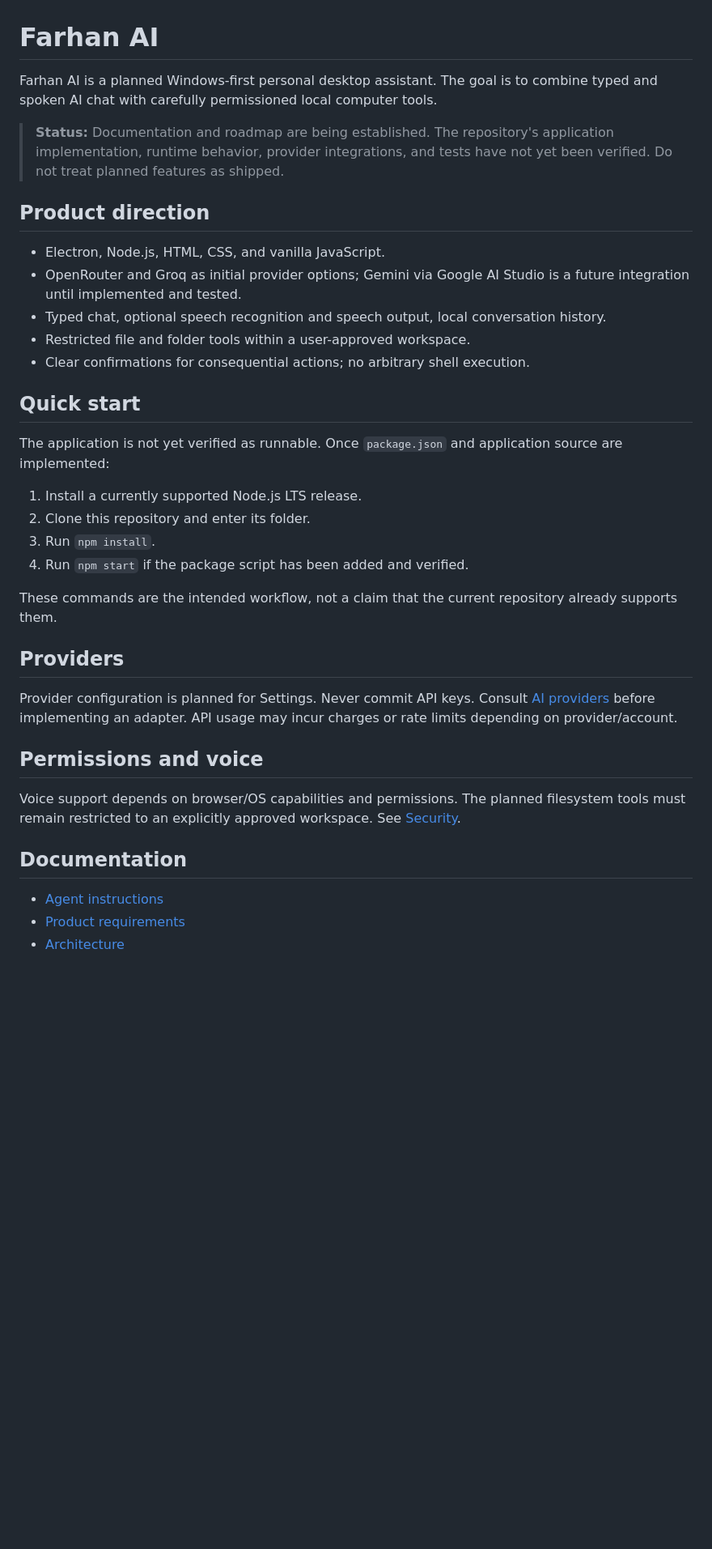
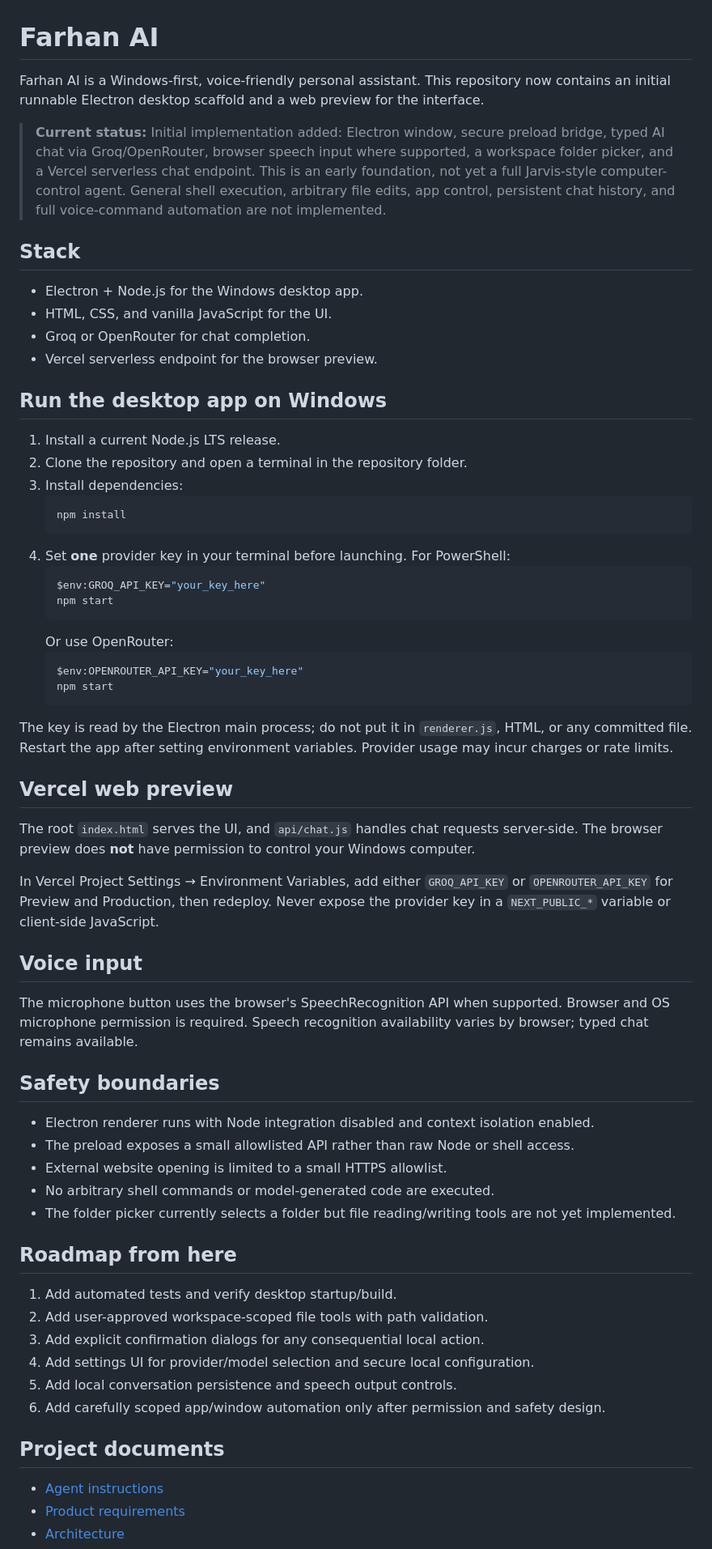
Before and after one commit to paktrade7214125-art/Farhan-Ai, a Markdown page: README.md, the part around one of its changes. Shown at 81% size. Rendered like a GitHub page; blank space fills up the shorter version.

Commit message:
docs: update README to match implemented application scaffold

````diff
--- a/README.md
+++ b/README.md
@@ -1,32 +1,65 @@
 # Farhan AI
 
-Farhan AI is a planned Windows-first personal desktop assistant. The goal is to combine typed and spoken AI chat with carefully permissioned local computer tools.
+Farhan AI is a Windows-first, voice-friendly personal assistant. This repository now contains an initial runnable Electron desktop scaffold and a web preview for the interface.
 
-> **Status:** Documentation and roadmap are being established. The repository's application implementation, runtime behavior, provider integrations, and tests have not yet been verified. Do not treat planned features as shipped.
+> **Current status:** Initial implementation added: Electron window, secure preload bridge, typed AI chat via Groq/OpenRouter, browser speech input where supported, a workspace folder picker, and a Vercel serverless chat endpoint. This is an early foundation, not yet a full Jarvis-style computer-control agent. General shell execution, arbitrary file edits, app control, persistent chat history, and full voice-command automation are not implemented.
 
-## Product direction
-- Electron, Node.js, HTML, CSS, and vanilla JavaScript.
-- OpenRouter and Groq as initial provider options; Gemini via Google AI Studio is a future integration until implemented and tested.
-- Typed chat, optional speech recognition and speech output, local conversation history.
-- Restricted file and folder tools within a user-approved workspace.
-- Clear confirmations for consequential actions; no arbitrary shell execution.
+## Stack
+- Electron + Node.js for the Windows desktop app.
+- HTML, CSS, and vanilla JavaScript for the UI.
+- Groq or OpenRouter for chat completion.
+- Vercel serverless endpoint for the browser preview.
 
-## Quick start
-The application is not yet verified as runnable. Once `package.json` and application source are implemented:
-1. Install a currently supported Node.js LTS release.
-2. Clone this repository and enter its folder.
-3. Run `npm install`.
-4. Run `npm start` if the package script has been added and verified.
+## Run the desktop app on Windows
 
-These commands are the intended workflow, not a claim that the current repository already supports them.
+1. Install a current Node.js LTS release.
+2. Clone the repository and open a terminal in the repository folder.
+3. Install dependencies:
+   ```bash
+   npm install
+   ```
+4. Set **one** provider key in your terminal before launching. For PowerShell:
+   ```powershell
+   $env:GROQ_API_KEY="your_key_here"
+   npm start
+   ```
+   Or use OpenRouter:
+   ```powershell
+   $env:OPENROUTER_API_KEY="your_key_here"
+   npm start
+   ```
 
-## Providers
-Provider configuration is planned for Settings. Never commit API keys. Consult [AI providers](docs/AI_PROVIDERS.md) before implementing an adapter. API usage may incur charges or rate limits depending on provider/account.
+The key is read by the Electron main process; do not put it in `renderer.js`, HTML, or any committed file. Restart the app after setting environment variables. Provider usage may incur charges or rate limits.
 
-## Permissions and voice
-Voice support depends on browser/OS capabilities and permissions. The planned filesystem tools must remain restricted to an explicitly approved workspace. See [Security](docs/SECURITY.md).
+## Vercel web preview
 
-## Documentation
+The root `index.html` serves the UI, and `api/chat.js` handles chat requests server-side. The browser preview does **not** have permission to control your Windows computer.
+
+In Vercel Project Settings → Environment Variables, add either `GROQ_API_KEY` or `OPENROUTER_API_KEY` for Preview and Production, then redeploy. Never expose the provider key in a `NEXT_PUBLIC_*` variable or client-side JavaScript.
+
+## Voice input
+
+The microphone button uses the browser's SpeechRecognition API when supported. Browser and OS microphone permission is required. Speech recognition availability varies by browser; typed chat remains available.
+
+## Safety boundaries
+
+- Electron renderer runs with Node integration disabled and context isolation enabled.
+- The preload exposes a small allowlisted API rather than raw Node or shell access.
+- External website opening is limited to a small HTTPS allowlist.
+- No arbitrary shell commands or model-generated code are executed.
+- The folder picker currently selects a folder but file reading/writing tools are not yet implemented.
+
+## Roadmap from here
+
+1. Add automated tests and verify desktop startup/build.
+2. Add user-approved workspace-scoped file tools with path validation.
+3. Add explicit confirmation dialogs for any consequential local action.
+4. Add settings UI for provider/model selection and secure local configuration.
+5. Add local conversation persistence and speech output controls.
+6. Add carefully scoped app/window automation only after permission and safety design.
+
+## Project documents
+
 - [Agent instructions](AGENTS.md)
 - [Product requirements](PRD.md)
 - [Architecture](ARCHITECTURE.md)
````
Also changed, not shown: other parts of README.md (+0 -9 lines).
